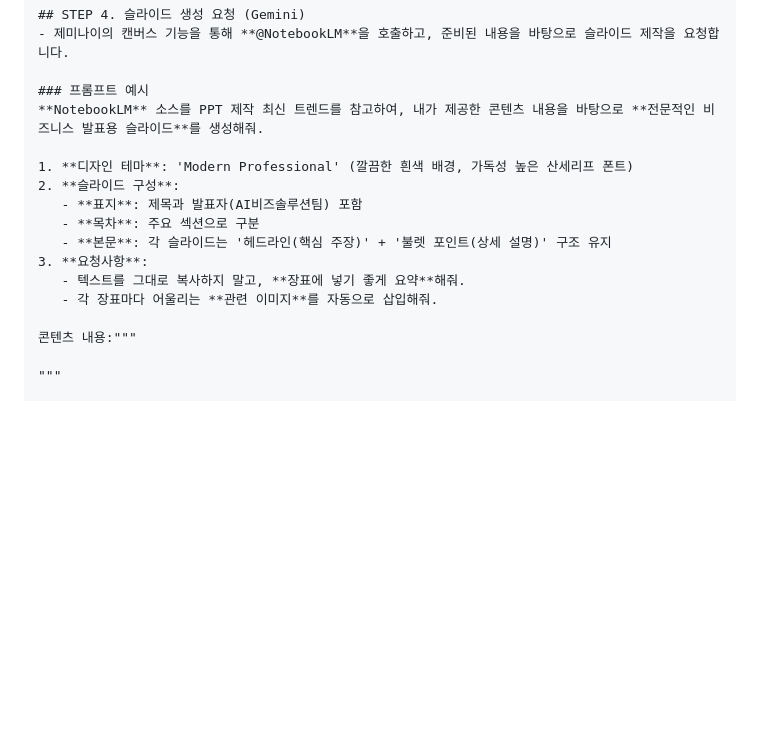
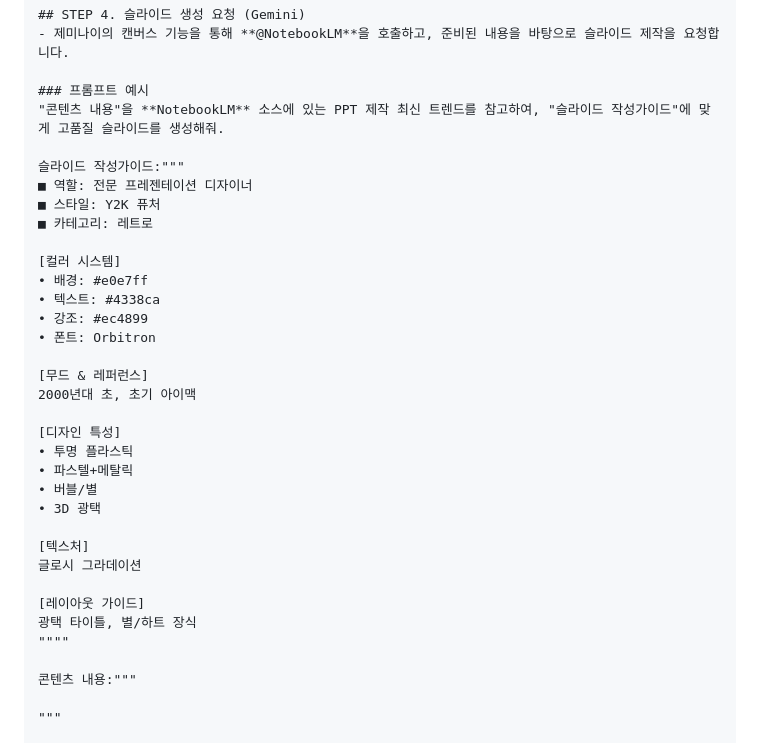
Before and after one commit to aibizsolution/blog, a Markdown page: posts/Notebook LM.md, the part around the change. Rendered like a GitHub page; folded sections open; blank space fills up the shorter version.

Commit message:
Update post: Notebook LM.md

```diff
--- a/posts/Notebook LM.md
+++ b/posts/Notebook LM.md
@@ -138,16 +138,34 @@ NotebookLM은 다양한 형태의 정보를 한곳에 모아 처리할 수 있
 - 제미나이의 캔버스 기능을 통해 **@NotebookLM**을 호출하고, 준비된 내용을 바탕으로 슬라이드 제작을 요청합니다.
 
 ### 프롬프트 예시
-**NotebookLM** 소스를 PPT 제작 최신 트렌드를 참고하여, 내가 제공한 콘텐츠 내용을 바탕으로 **전문적인 비즈니스 발표용 슬라이드**를 생성해줘.
+"콘텐츠 내용"을 **NotebookLM** 소스에 있는 PPT 제작 최신 트렌드를 참고하여, "슬라이드 작성가이드"에 맞게 고품질 슬라이드를 생성해줘.
 
-1. **디자인 테마**: 'Modern Professional' (깔끔한 흰색 배경, 가독성 높은 산세리프 폰트)
-2. **슬라이드 구성**:
-   - **표지**: 제목과 발표자(AI비즈솔루션팀) 포함
-   - **목차**: 주요 섹션으로 구분
-   - **본문**: 각 슬라이드는 '헤드라인(핵심 주장)' + '불렛 포인트(상세 설명)' 구조 유지
-3. **요청사항**:
-   - 텍스트를 그대로 복사하지 말고, **장표에 넣기 좋게 요약**해줘.
-   - 각 장표마다 어울리는 **관련 이미지**를 자동으로 삽입해줘.
+슬라이드 작성가이드:"""
+■ 역할: 전문 프레젠테이션 디자이너
+■ 스타일: Y2K 퓨처
+■ 카테고리: 레트로
+
+[컬러 시스템]
+• 배경: #e0e7ff
+• 텍스트: #4338ca
+• 강조: #ec4899
+• 폰트: Orbitron
+
+[무드 & 레퍼런스]
+2000년대 초, 초기 아이맥
+
+[디자인 특성]
+• 투명 플라스틱
+• 파스텔+메탈릭
+• 버블/별
+• 3D 광택
+
+[텍스처]
+글로시 그라데이션
+
+[레이아웃 가이드]
+광택 타이틀, 별/하트 장식
+""""
 
 콘텐츠 내용:"""
 
```
